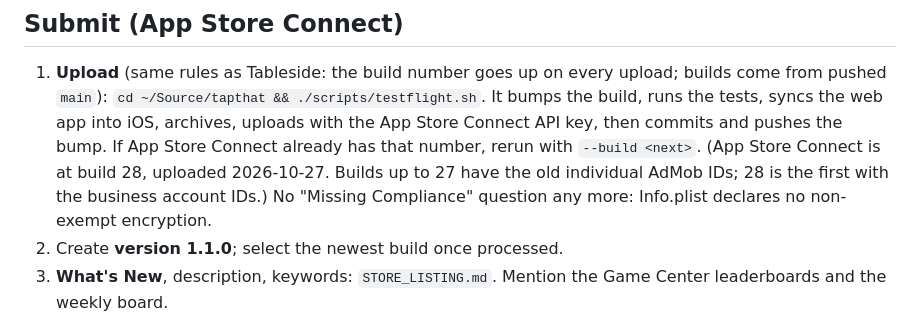
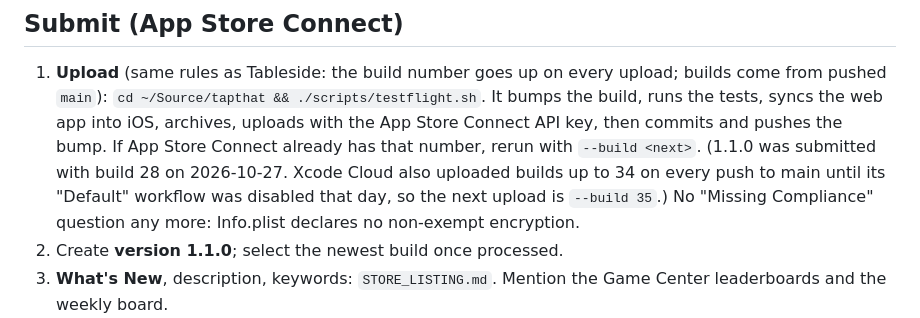
Before and after one commit to coreman27/tapthat, a Markdown page: RELEASE_1.1.md, the part around the change. Drawn GitHub-style.

Commit message:
Release checklist: 1.1.0 submitted with build 28; Xcode Cloud auto-upload disabled; next build 35
Co-Authored-By: Claude Opus 5.5 <noreply@anthropic.com>

```diff
--- a/RELEASE_1.1.md
+++ b/RELEASE_1.1.md
@@ -81,7 +81,7 @@ approved, leaderboards work in development builds once they exist in App Store C
 1. **Upload** (same rules as Tableside: the build number goes up on every upload; builds come from pushed `main`):
    `cd ~/Source/tapthat && ./scripts/testflight.sh`. It bumps the build, runs the tests, syncs the web app into iOS,
    archives, uploads with the App Store Connect API key, then commits and pushes the bump. If App Store Connect
-   already has that number, rerun with `--build <next>`. (App Store Connect is at build 28, uploaded 2026-10-27. Builds up to 27 have the old individual AdMob IDs; 28 is the first with the business account IDs.)
+   already has that number, rerun with `--build <next>`. (1.1.0 was submitted with build 28 on 2026-10-27. Xcode Cloud also uploaded builds up to 34 on every push to main until its "Default" workflow was disabled that day, so the next upload is `--build 35`.)
    No "Missing Compliance" question any more: Info.plist declares no non-exempt encryption.
 2. Create **version 1.1.0**; select the newest build once processed.
 3. **What's New**, description, keywords: `STORE_LISTING.md`. Mention the Game Center leaderboards and the weekly board.
```
